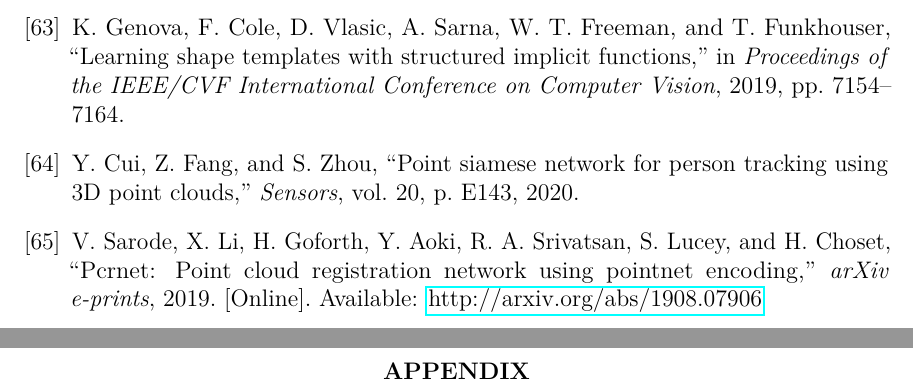
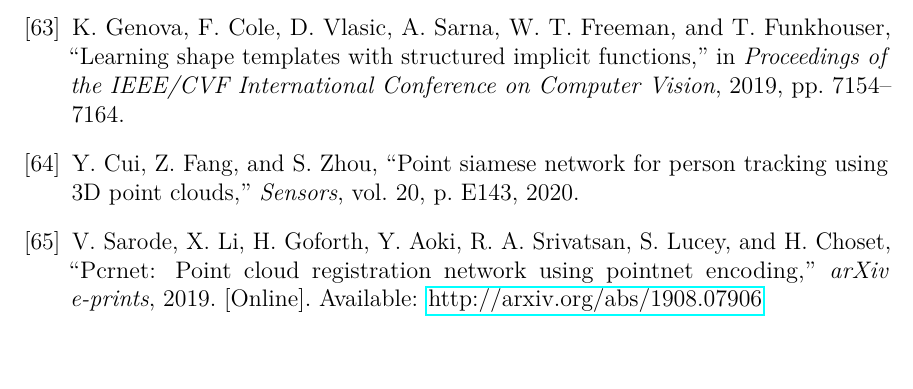
Before and after one commit to AlexWolski/Masters-Thesis, a LaTeX thesis (Thesis.tex, which reads Appendix.tex): two parts of pages 48 and 49 of 49 before the commit and part of page 47 of 47 after it, the two joined at a grey line, cut so that both start at the same text. Compiled offline with pdfLaTeX; a missing bibliography style is replaced by a similar one.

Commit message:
Removed the appendix section

```diff
--- a/Appendix.tex
+++ /dev/null
@@ -1,4 +0,0 @@
-% !TeX root = Thesis.tex
-
-\chapter{Appendix}
-\label{chap:appendix}
```
Also changed, not shown: Thesis.tex (+3 -4 lines).
